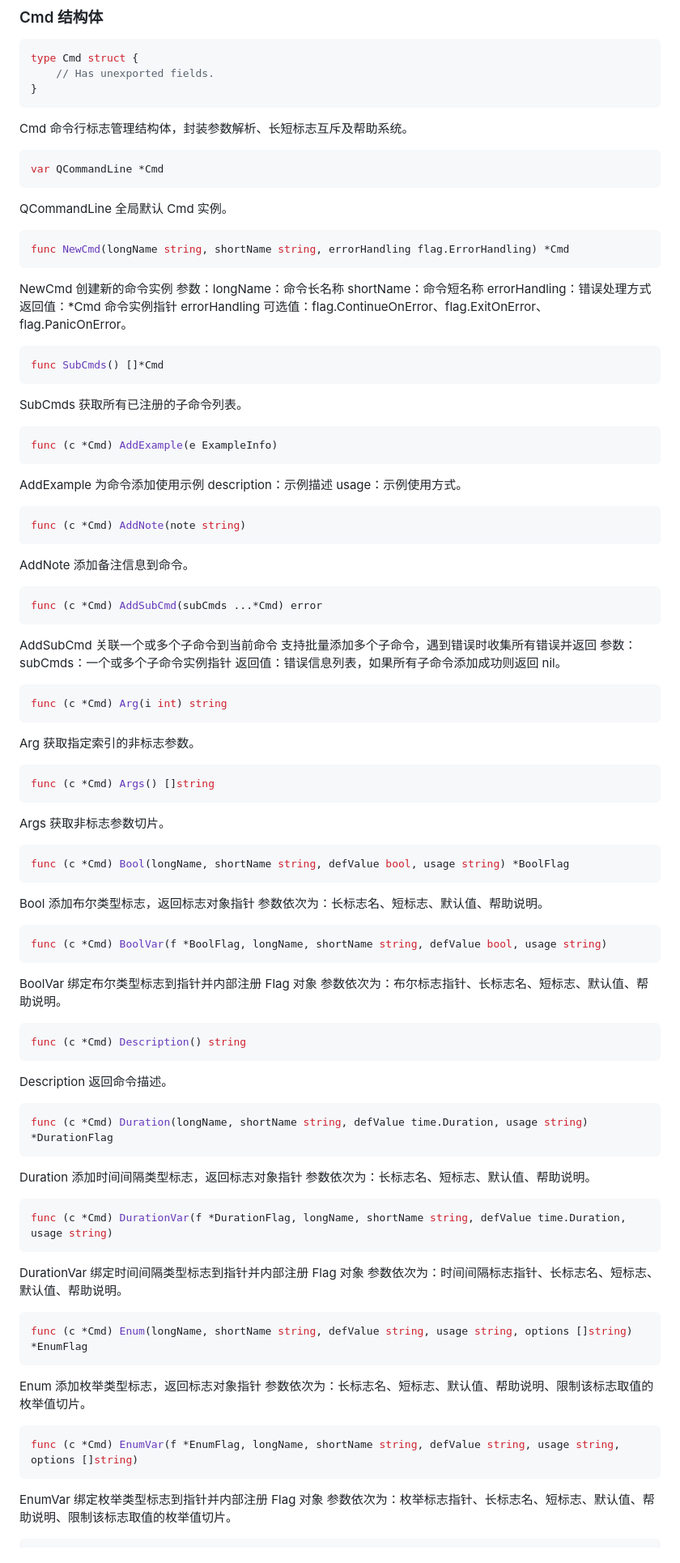
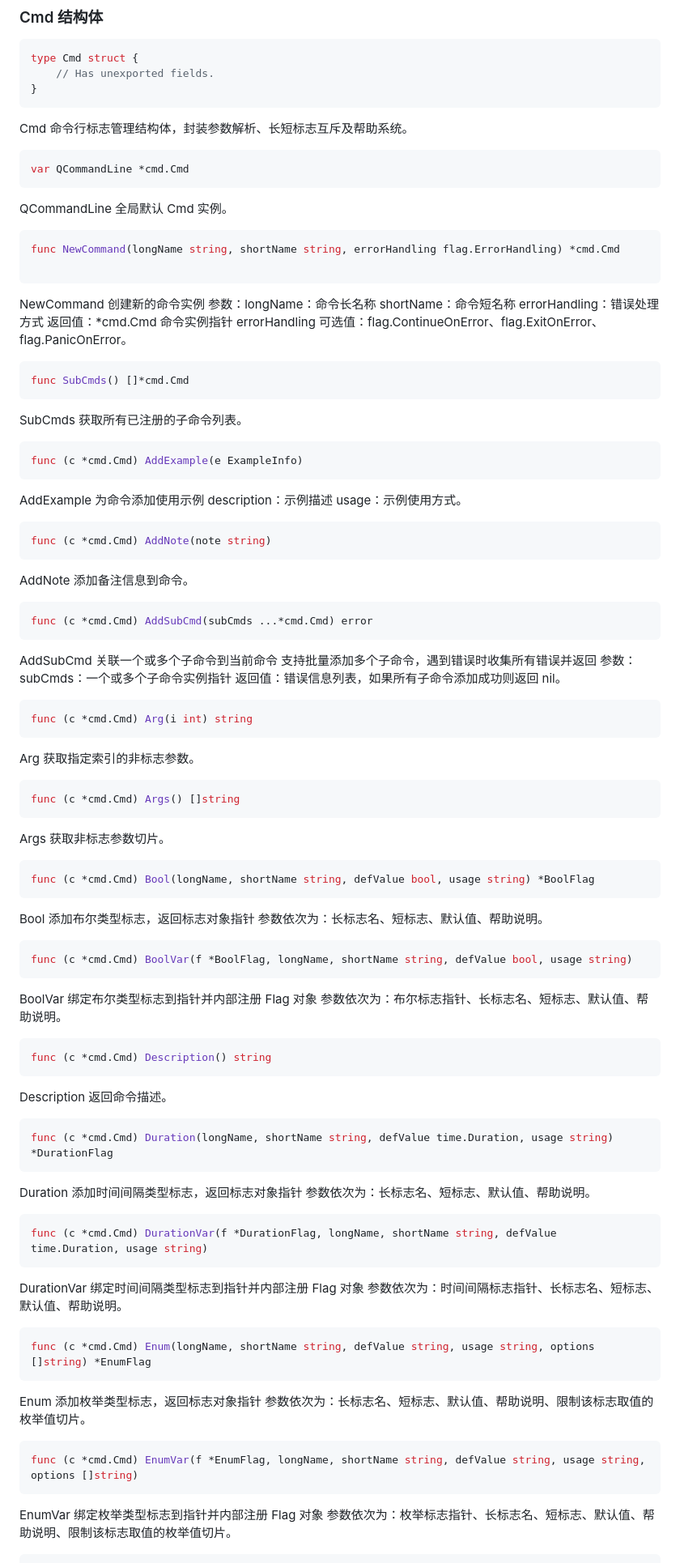
Before and after one commit to QiaoMuDe/qflag, a Markdown page: APIDOC.md, the part around one of its changes. Shown at 81% size. Rendered like a GitHub page.

````diff
--- a/APIDOC.md
+++ b/APIDOC.md
@@ -674,91 +683,93 @@ type Cmd struct {
 Cmd 命令行标志管理结构体，封装参数解析、长短标志互斥及帮助系统。
 
 ```go
-var QCommandLine *Cmd
+var QCommandLine *cmd.Cmd
 ```
 
 QCommandLine 全局默认 Cmd 实例。
 
 ```go
-func NewCmd(longName string, shortName string, errorHandling flag.ErrorHandling) *Cmd
+func NewCommand(longName string, shortName string, errorHandling flag.ErrorHandling) *cmd.Cmd
+
 ```
 
-NewCmd 创建新的命令实例 参数：longName：命令长名称 shortName：命令短名称 errorHandling：错误处理方式 返回值：*Cmd 命令实例指针 errorHandling 可选值：flag.ContinueOnError、flag.ExitOnError、flag.PanicOnError。
+NewCommand 创建新的命令实例 参数：longName：命令长名称 shortName：命令短名称 errorHandling：错误处理方式 返回值：*cmd.Cmd 命令实例指针 errorHandling 可选值：flag.ContinueOnError、flag.ExitOnError、flag.PanicOnError。
+
 
 ```go
-func SubCmds() []*Cmd
+func SubCmds() []*cmd.Cmd
 ```
 
 SubCmds 获取所有已注册的子命令列表。
 
 ```go
-func (c *Cmd) AddExample(e ExampleInfo)
+func (c *cmd.Cmd) AddExample(e ExampleInfo)
 ```
 
 AddExample 为命令添加使用示例 description：示例描述 usage：示例使用方式。
 
 ```go
-func (c *Cmd) AddNote(note string)
+func (c *cmd.Cmd) AddNote(note string)
 ```
 
 AddNote 添加备注信息到命令。
 
 ```go
-func (c *Cmd) AddSubCmd(subCmds ...*Cmd) error
+func (c *cmd.Cmd) AddSubCmd(subCmds ...*cmd.Cmd) error
 ```
 
 AddSubCmd 关联一个或多个子命令到当前命令 支持批量添加多个子命令，遇到错误时收集所有错误并返回 参数：subCmds：一个或多个子命令实例指针 返回值：错误信息列表，如果所有子命令添加成功则返回 nil。
 
 ```go
-func (c *Cmd) Arg(i int) string
+func (c *cmd.Cmd) Arg(i int) string
 ```
 
 Arg 获取指定索引的非标志参数。
 
 ```go
-func (c *Cmd) Args() []string
+func (c *cmd.Cmd) Args() []string
 ```
 
 Args 获取非标志参数切片。
 
 ```go
-func (c *Cmd) Bool(longName, shortName string, defValue bool, usage string) *BoolFlag
+func (c *cmd.Cmd) Bool(longName, shortName string, defValue bool, usage string) *BoolFlag
 ```
 
 Bool 添加布尔类型标志，返回标志对象指针 参数依次为：长标志名、短标志、默认值、帮助说明。
 
 ```go
-func (c *Cmd) BoolVar(f *BoolFlag, longName, shortName string, defValue bool, usage string)
+func (c *cmd.Cmd) BoolVar(f *BoolFlag, longName, shortName string, defValue bool, usage string)
 ```
 
 BoolVar 绑定布尔类型标志到指针并内部注册 Flag 对象 参数依次为：布尔标志指针、长标志名、短标志、默认值、帮助说明。
 
 ```go
-func (c *Cmd) Description() string
+func (c *cmd.Cmd) Description() string
 ```
 
 Description 返回命令描述。
 
 ```go
-func (c *Cmd) Duration(longName, shortName string, defValue time.Duration, usage string) *DurationFlag
+func (c *cmd.Cmd) Duration(longName, shortName string, defValue time.Duration, usage string) *DurationFlag
 ```
 
 Duration 添加时间间隔类型标志，返回标志对象指针 参数依次为：长标志名、短标志、默认值、帮助说明。
 
 ```go
-func (c *Cmd) DurationVar(f *DurationFlag, longName, shortName string, defValue time.Duration, usage string)
+func (c *cmd.Cmd) DurationVar(f *DurationFlag, longName, shortName string, defValue time.Duration, usage string)
 ```
 
 DurationVar 绑定时间间隔类型标志到指针并内部注册 Flag 对象 参数依次为：时间间隔标志指针、长标志名、短标志、默认值、帮助说明。
 
 ```go
-func (c *Cmd) Enum(longName, shortName string, defValue string, usage string, options []string) *EnumFlag
+func (c *cmd.Cmd) Enum(longName, shortName string, defValue string, usage string, options []string) *EnumFlag
 ```
 
 Enum 添加枚举类型标志，返回标志对象指针 参数依次为：长标志名、短标志、默认值、帮助说明、限制该标志取值的枚举值切片。
 
 ```go
-func (c *Cmd) EnumVar(f *EnumFlag, longName, shortName string, defValue string, usage string, options []string)
+func (c *cmd.Cmd) EnumVar(f *EnumFlag, longName, shortName string, defValue string, usage string, options []string)
 ```
 
 EnumVar 绑定枚举类型标志到指针并内部注册 Flag 对象 参数依次为：枚举标志指针、长标志名、短标志、默认值、帮助说明、限制该标志取值的枚举值切片。
````
Also changed, not shown: other parts of APIDOC.md (+44 -33 lines).
